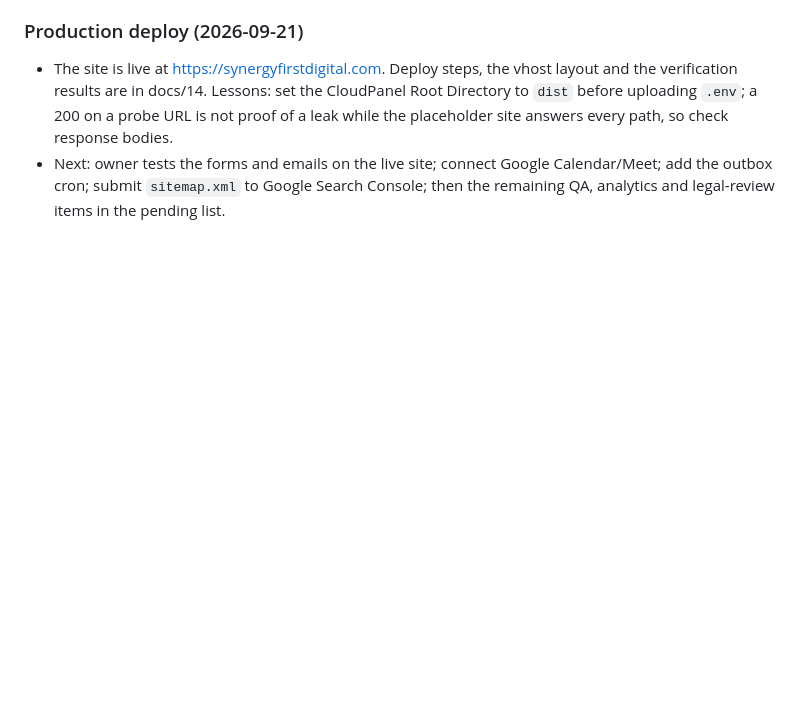
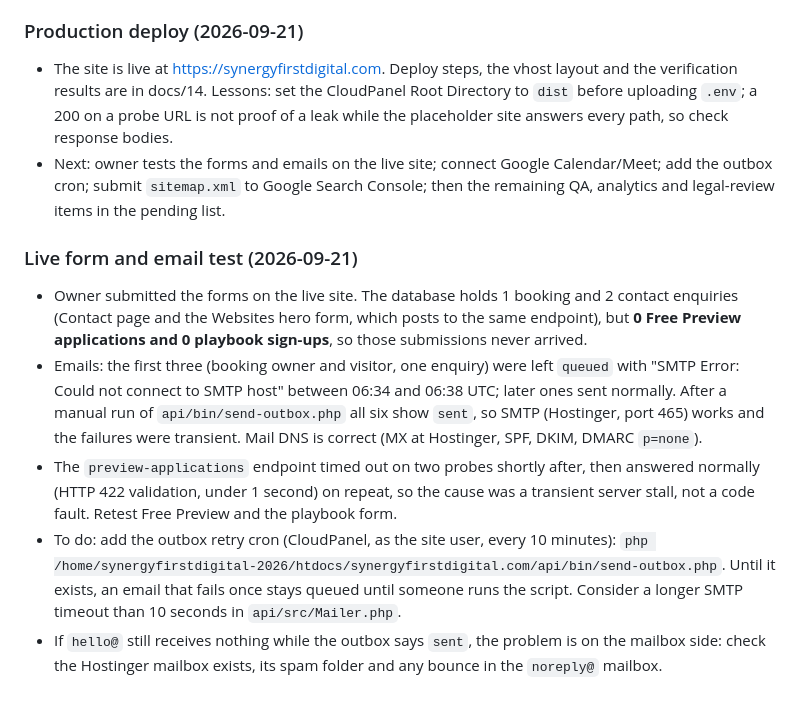
Before and after one commit to tejasbusiness/sfd, a Markdown page: docs/10-decisions-and-todos.md, the part around the change. GitHub-like rendering; blank space fills up the shorter version.

Commit message:
Docs: log the live form and email test findings

```diff
--- a/docs/10-decisions-and-todos.md
+++ b/docs/10-decisions-and-todos.md
@@ -403,3 +403,11 @@ Then, from the roadmap and earlier open items:
 
 - The site is live at https://synergyfirstdigital.com. Deploy steps, the vhost layout and the verification results are in docs/14. Lessons: set the CloudPanel Root Directory to `dist` before uploading `.env`; a 200 on a probe URL is not proof of a leak while the placeholder site answers every path, so check response bodies.
 - Next: owner tests the forms and emails on the live site; connect Google Calendar/Meet; add the outbox cron; submit `sitemap.xml` to Google Search Console; then the remaining QA, analytics and legal-review items in the pending list.
+
+### Live form and email test (2026-09-21)
+
+- Owner submitted the forms on the live site. The database holds 1 booking and 2 contact enquiries (Contact page and the Websites hero form, which posts to the same endpoint), but **0 Free Preview applications and 0 playbook sign-ups**, so those submissions never arrived.
+- Emails: the first three (booking owner and visitor, one enquiry) were left `queued` with "SMTP Error: Could not connect to SMTP host" between 06:34 and 06:38 UTC; later ones sent normally. After a manual run of `api/bin/send-outbox.php` all six show `sent`, so SMTP (Hostinger, port 465) works and the failures were transient. Mail DNS is correct (MX at Hostinger, SPF, DKIM, DMARC `p=none`).
+- The `preview-applications` endpoint timed out on two probes shortly after, then answered normally (HTTP 422 validation, under 1 second) on repeat, so the cause was a transient server stall, not a code fault. Retest Free Preview and the playbook form.
+- To do: add the outbox retry cron (CloudPanel, as the site user, every 10 minutes): `php /home/synergyfirstdigital-2026/htdocs/synergyfirstdigital.com/api/bin/send-outbox.php`. Until it exists, an email that fails once stays queued until someone runs the script. Consider a longer SMTP timeout than 10 seconds in `api/src/Mailer.php`.
+- If `hello@` still receives nothing while the outbox says `sent`, the problem is on the mailbox side: check the Hostinger mailbox exists, its spam folder and any bounce in the `noreply@` mailbox.
```
